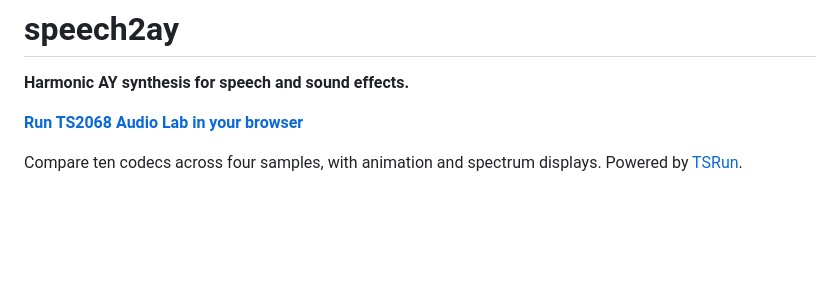
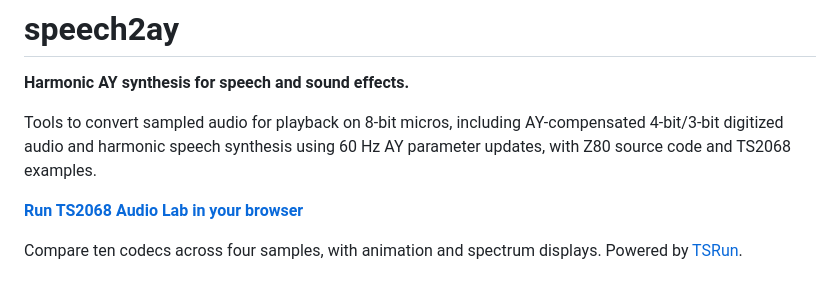
Before and after one commit to jon0x0/speech2ay, a Markdown page: README.md, the part around the change. Drawn GitHub-style; blank space fills up the shorter version.

Commit message:
Summarize audio conversion tools in README introduction

```diff
--- a/README.md
+++ b/README.md
@@ -1,6 +1,8 @@
 # speech2ay
 
 **Harmonic AY synthesis for speech and sound effects.**
+
+Tools to convert sampled audio for playback on 8-bit micros, including AY-compensated 4-bit/3-bit digitized audio and harmonic speech synthesis using 60 Hz AY parameter updates, with Z80 source code and TS2068 examples.
 
 **[Run TS2068 Audio Lab in your browser](https://jon0x0.github.io/speech2ay/)**
 
```
